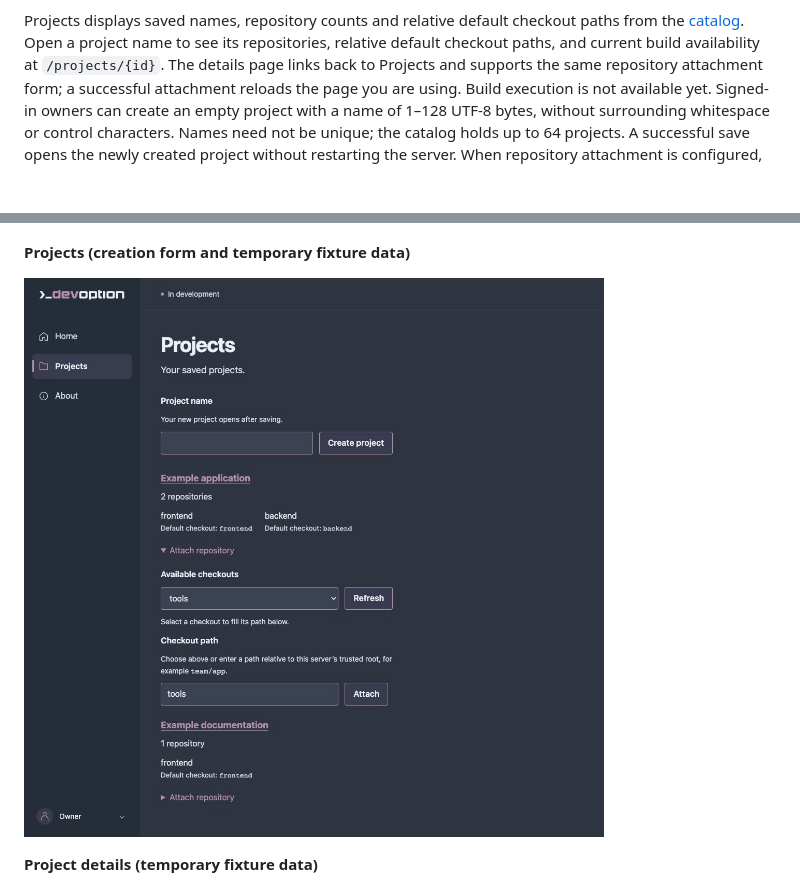
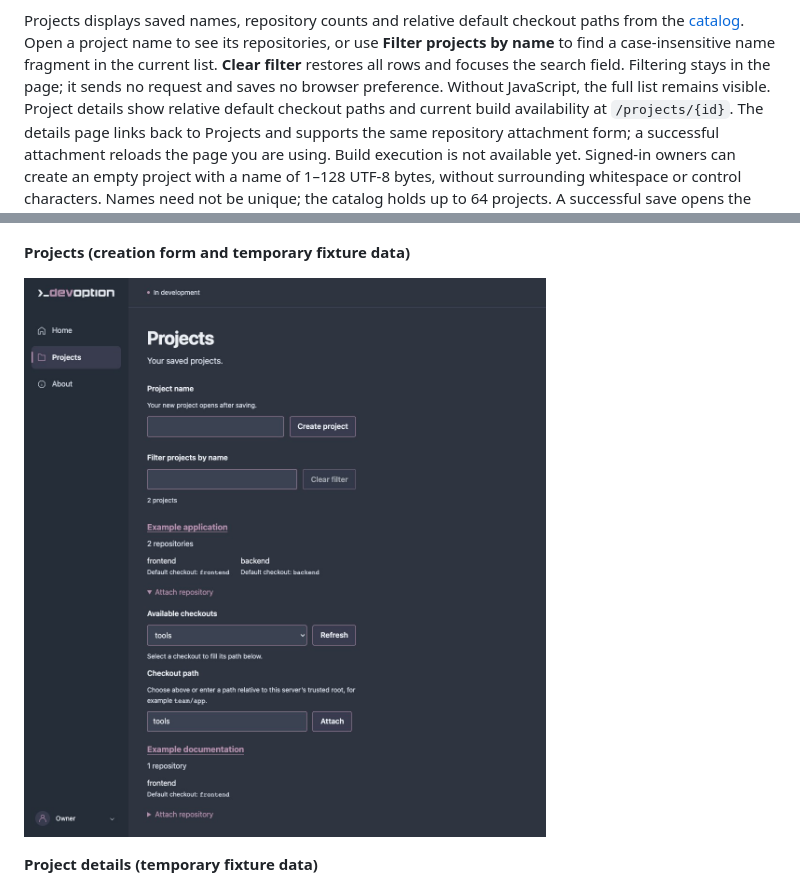
Before and after one commit to devoption/devoption, a Markdown page: README.md, 2 parts joined by grey strips. Drawn GitHub-style; pictures changed too: docs/screenshots/projects.jpg; blank space fills up the shorter version.

```diff
--- a/README.md
+++ b/README.md
@@ -114,7 +114,11 @@ Development checks create owners only in [temporary fixture stores](docs/browser
 
 Projects displays saved names, repository counts and relative default checkout paths from the
 [catalog](docs/project-catalog.md). Open a project name to see its repositories,
-relative default checkout paths, and current build availability at `/projects/{id}`.
+or use **Filter projects by name** to find a case-insensitive name fragment in the
+current list. **Clear filter** restores all rows and focuses the search field.
+Filtering stays in the page; it sends no request and saves no browser preference.
+Without JavaScript, the full list remains visible. Project details show
+relative default checkout paths and current build availability at `/projects/{id}`.
 The details page links back to Projects and supports the same repository attachment
 form; a successful attachment reloads the page you are using. Build execution is
 not available yet. Signed-in owners can create an empty project
```
Also changed, not shown: CHANGELOG.md (+4 -0 lines), docs/screenshots/README.md (+2 -2 lines), 5 other files.
